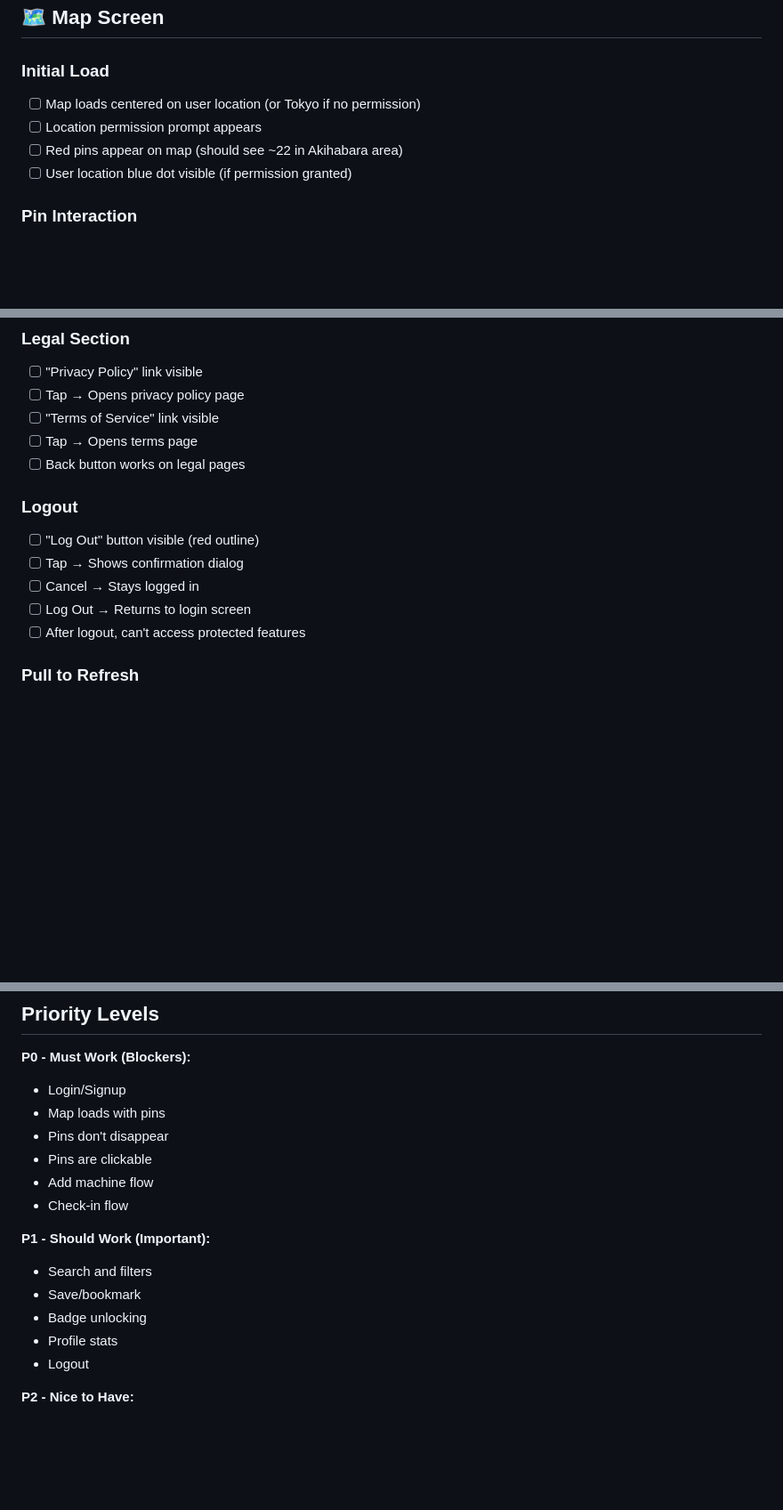
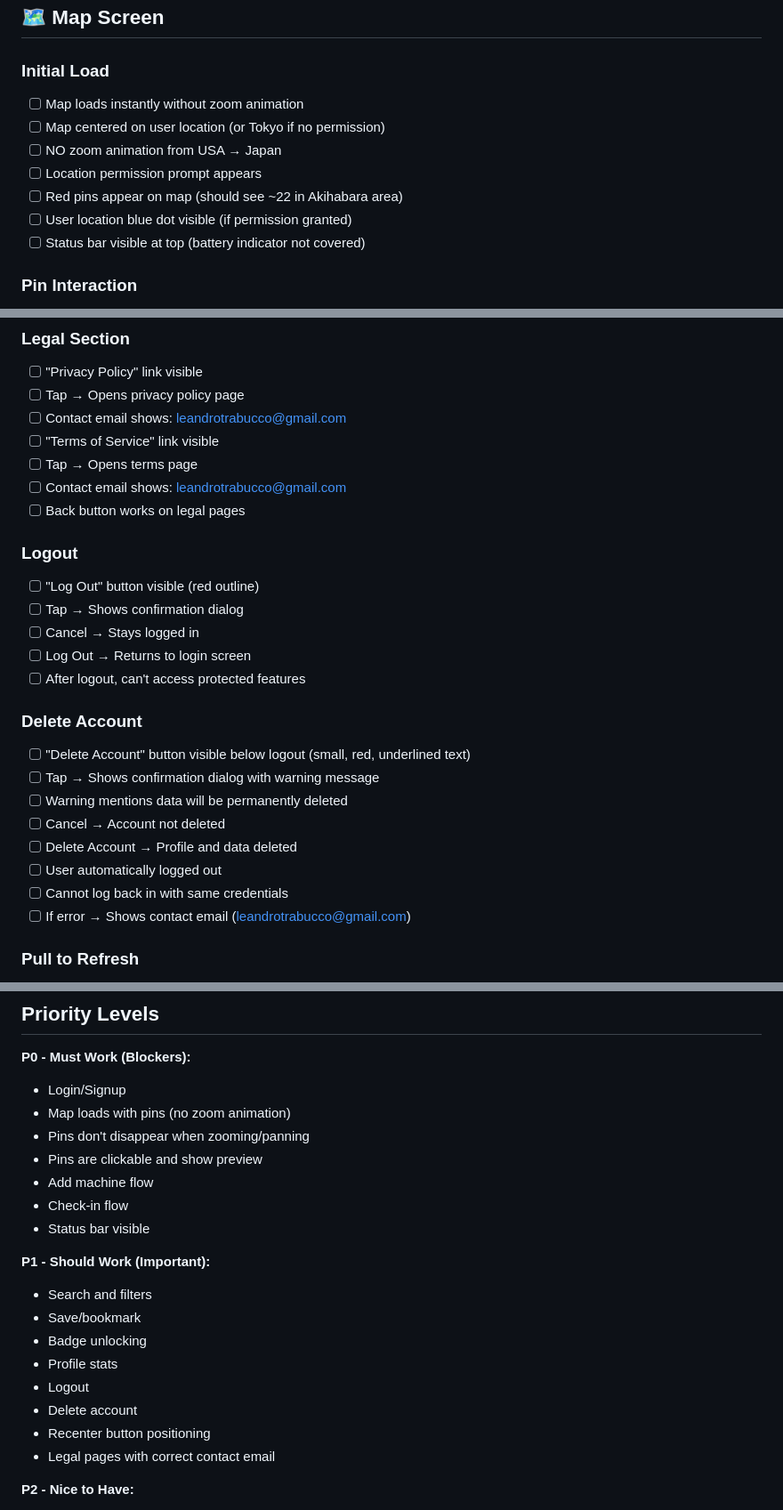
Before and after one commit to LeoCba07/jidou-navi, a Markdown page: TESTING_CHECKLIST.md, 3 parts joined by grey strips. Shown at 89% size. Rendered like a GitHub page; blank space fills up the shorter version.

Commit message:
Update testing checklist with new features
- Add delete account button tests
- Add status bar visibility tests
- Add map animation removal tests
- Add recenter button position tests
- Add contact email verification tests

```diff
--- a/TESTING_CHECKLIST.md
+++ b/TESTING_CHECKLIST.md
@@ -27,10 +27,13 @@
 ## 🗺️ Map Screen
 
 ### Initial Load
-- [ ] Map loads centered on user location (or Tokyo if no permission)
+- [ ] Map loads instantly without zoom animation
+- [ ] Map centered on user location (or Tokyo if no permission)
+- [ ] NO zoom animation from USA → Japan
 - [ ] Location permission prompt appears
 - [ ] Red pins appear on map (should see ~22 in Akihabara area)
 - [ ] User location blue dot visible (if permission granted)
+- [ ] Status bar visible at top (battery indicator not covered)
 
 ### Pin Interaction
 - [ ] Pins stay visible when zooming
@@ -169,8 +174,10 @@
 ### Legal Section
 - [ ] "Privacy Policy" link visible
 - [ ] Tap → Opens privacy policy page
+- [ ] Contact email shows: leandrotrabucco@gmail.com
 - [ ] "Terms of Service" link visible
 - [ ] Tap → Opens terms page
+- [ ] Contact email shows: leandrotrabucco@gmail.com
 - [ ] Back button works on legal pages
 
 ### Logout
@@ -179,6 +186,16 @@
 - [ ] Cancel → Stays logged in
 - [ ] Log Out → Returns to login screen
 - [ ] After logout, can't access protected features
+
+### Delete Account
+- [ ] "Delete Account" button visible below logout (small, red, underlined text)
+- [ ] Tap → Shows confirmation dialog with warning message
+- [ ] Warning mentions data will be permanently deleted
+- [ ] Cancel → Account not deleted
+- [ ] Delete Account → Profile and data deleted
+- [ ] User automatically logged out
+- [ ] Cannot log back in with same credentials
+- [ ] If error → Shows contact email (leandrotrabucco@gmail.com)
 
 ### Pull to Refresh
 - [ ] Pull down → Shows loading indicator
@@ -291,11 +311,12 @@
 
 **P0 - Must Work (Blockers):**
 - Login/Signup
-- Map loads with pins
-- Pins don't disappear
-- Pins are clickable
+- Map loads with pins (no zoom animation)
+- Pins don't disappear when zooming/panning
+- Pins are clickable and show preview
 - Add machine flow
 - Check-in flow
+- Status bar visible
 
 **P1 - Should Work (Important):**
 - Search and filters
@@ -303,6 +324,9 @@
 - Badge unlocking
 - Profile stats
 - Logout
+- Delete account
+- Recenter button positioning
+- Legal pages with correct contact email
 
 **P2 - Nice to Have:**
 - Pull to refresh
```
Also changed, not shown: other parts of TESTING_CHECKLIST.md (+6 -1 lines).
